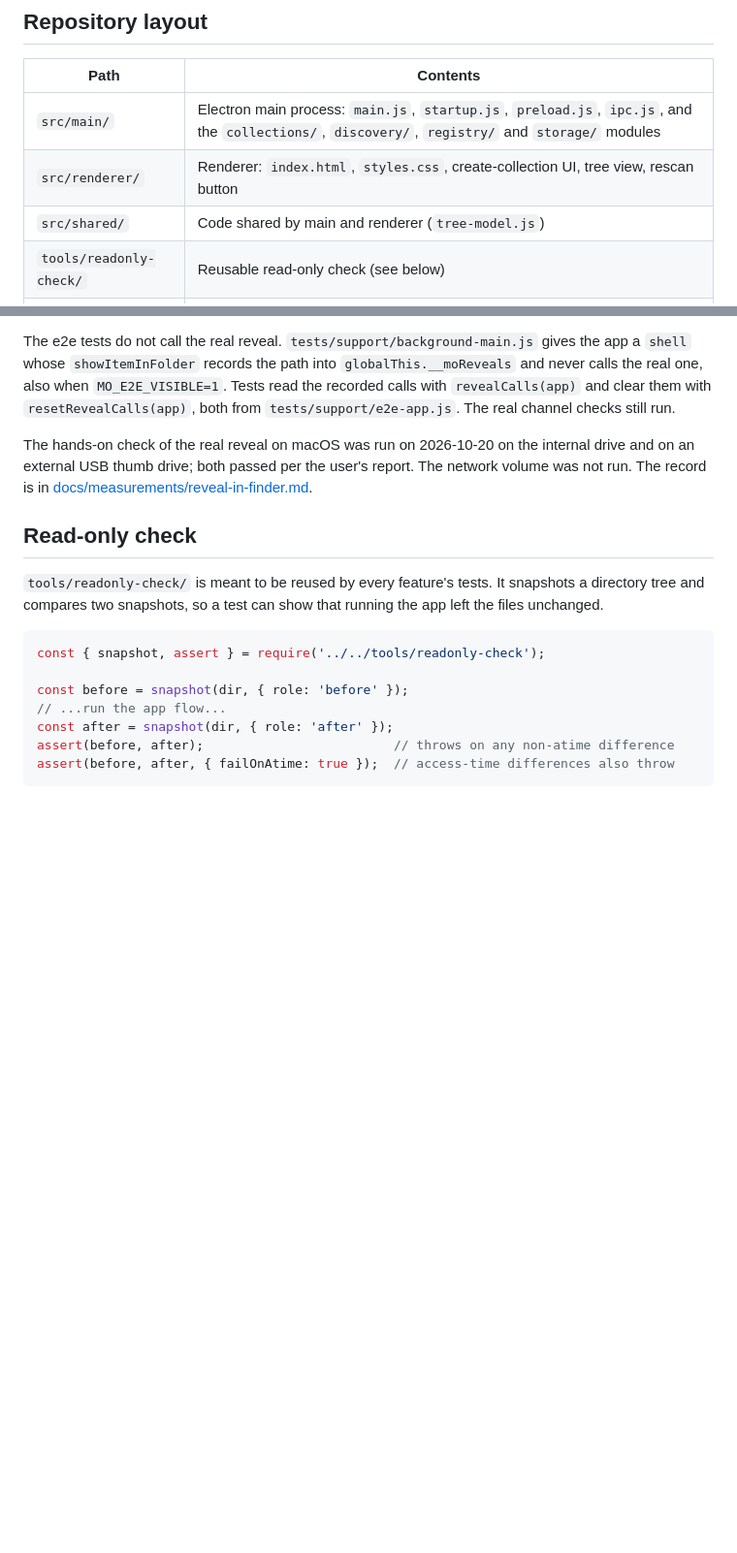
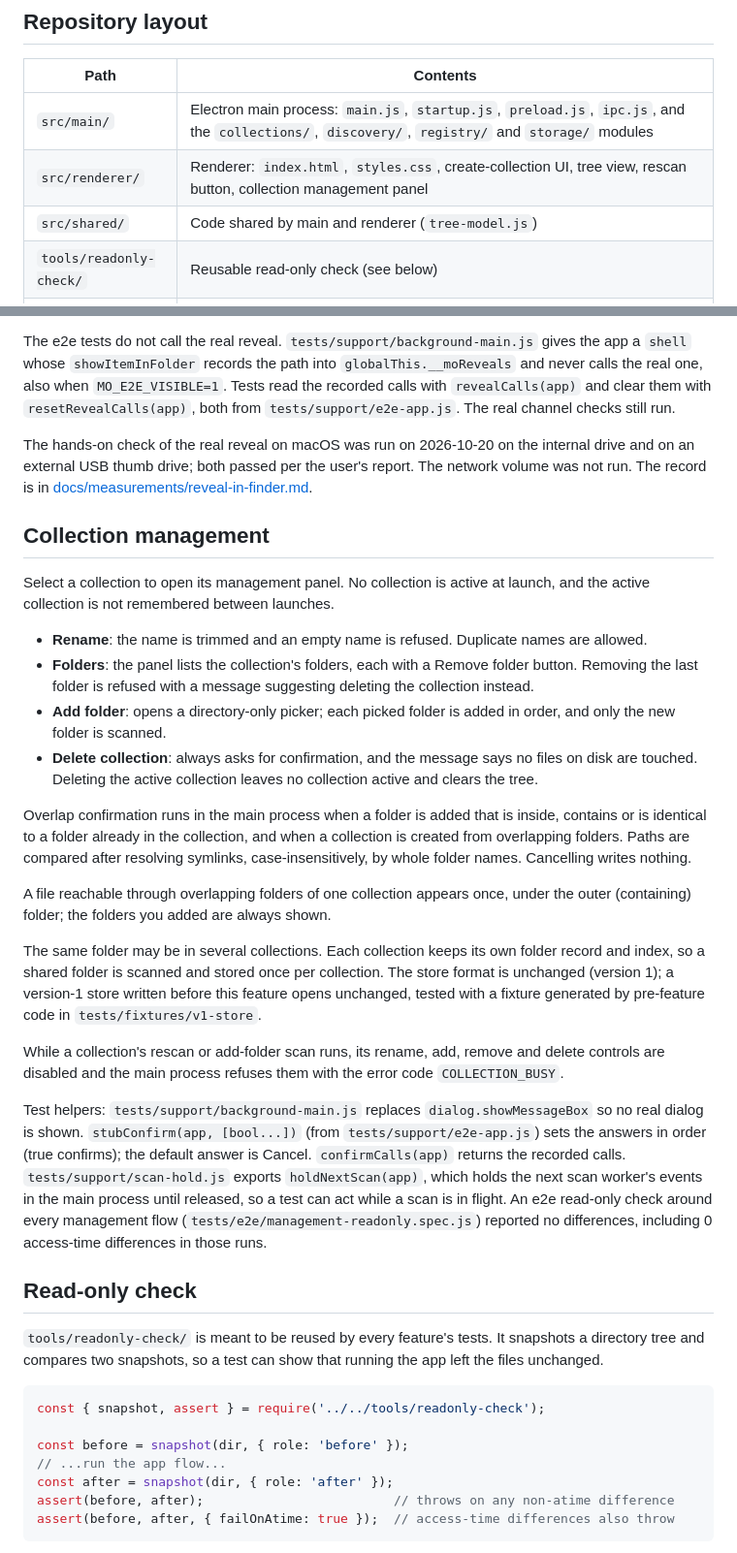
Before and after one commit to saboteur-works/mitate, a Markdown page: README.md, 2 parts joined by grey strips. Shown at 97% size. GitHub-like rendering; blank space fills up the shorter version.

```diff
--- a/README.md
+++ b/README.md
@@ -64,7 +69,7 @@ The tests launch the app through `tests/support/background-main.js` (the path is
 | Path | Contents |
 | --- | --- |
 | `src/main/` | Electron main process: `main.js`, `startup.js`, `preload.js`, `ipc.js`, and the `collections/`, `discovery/`, `registry/` and `storage/` modules |
-| `src/renderer/` | Renderer: `index.html`, `styles.css`, create-collection UI, tree view, rescan button |
+| `src/renderer/` | Renderer: `index.html`, `styles.css`, create-collection UI, tree view, rescan button, collection management panel |
 | `src/shared/` | Code shared by main and renderer (`tree-model.js`) |
 | `tools/readonly-check/` | Reusable read-only check (see below) |
 | `tools/atime-measurement/` | Script that records whether a plain `cat` read changes a file's access time |
@@ -85,6 +90,25 @@ The action only reveals; it does not modify files. It reveals only a path that i
 The e2e tests do not call the real reveal. `tests/support/background-main.js` gives the app a `shell` whose `showItemInFolder` records the path into `globalThis.__moReveals` and never calls the real one, also when `MO_E2E_VISIBLE=1`. Tests read the recorded calls with `revealCalls(app)` and clear them with `resetRevealCalls(app)`, both from `tests/support/e2e-app.js`. The real channel checks still run.
 
 The hands-on check of the real reveal on macOS was run on 2026-10-20 on the internal drive and on an external USB thumb drive; both passed per the user's report. The network volume was not run. The record is in [docs/measurements/reveal-in-finder.md](docs/measurements/reveal-in-finder.md).
+
+## Collection management
+
+Select a collection to open its management panel. No collection is active at launch, and the active collection is not remembered between launches.
+
+- **Rename**: the name is trimmed and an empty name is refused. Duplicate names are allowed.
+- **Folders**: the panel lists the collection's folders, each with a Remove folder button. Removing the last folder is refused with a message suggesting deleting the collection instead.
+- **Add folder**: opens a directory-only picker; each picked folder is added in order, and only the new folder is scanned.
+- **Delete collection**: always asks for confirmation, and the message says no files on disk are touched. Deleting the active collection leaves no collection active and clears the tree.
+
+Overlap confirmation runs in the main process when a folder is added that is inside, contains or is identical to a folder already in the collection, and when a collection is created from overlapping folders. Paths are compared after resolving symlinks, case-insensitively, by whole folder names. Cancelling writes nothing.
+
+A file reachable through overlapping folders of one collection appears once, under the outer (containing) folder; the folders you added are always shown.
+
+The same folder may be in several collections. Each collection keeps its own folder record and index, so a shared folder is scanned and stored once per collection. The store format is unchanged (version 1); a version-1 store written before this feature opens unchanged, tested with a fixture generated by pre-feature code in `tests/fixtures/v1-store`.
+
+While a collection's rescan or add-folder scan runs, its rename, add, remove and delete controls are disabled and the main process refuses them with the error code `COLLECTION_BUSY`.
+
+Test helpers: `tests/support/background-main.js` replaces `dialog.showMessageBox` so no real dialog is shown. `stubConfirm(app, [bool...])` (from `tests/support/e2e-app.js`) sets the answers in order (true confirms); the default answer is Cancel. `confirmCalls(app)` returns the recorded calls. `tests/support/scan-hold.js` exports `holdNextScan(app)`, which holds the next scan worker's events in the main process until released, so a test can act while a scan is in flight. An e2e read-only check around every management flow (`tests/e2e/management-readonly.spec.js`) reported no differences, including 0 access-time differences in those runs.
 
 ## Read-only check
 
```
Also changed, not shown: other parts of README.md (+7 -2 lines).
